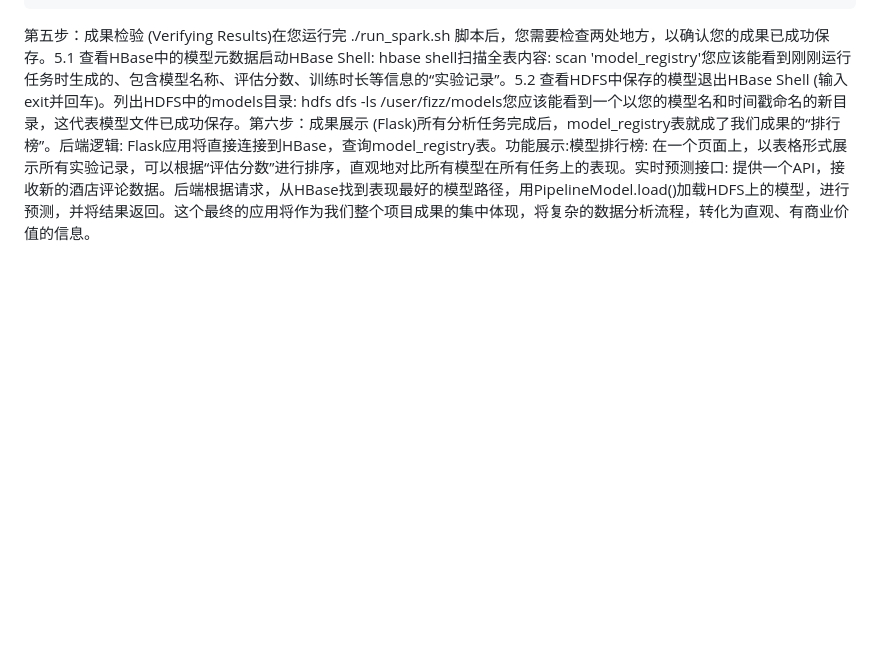
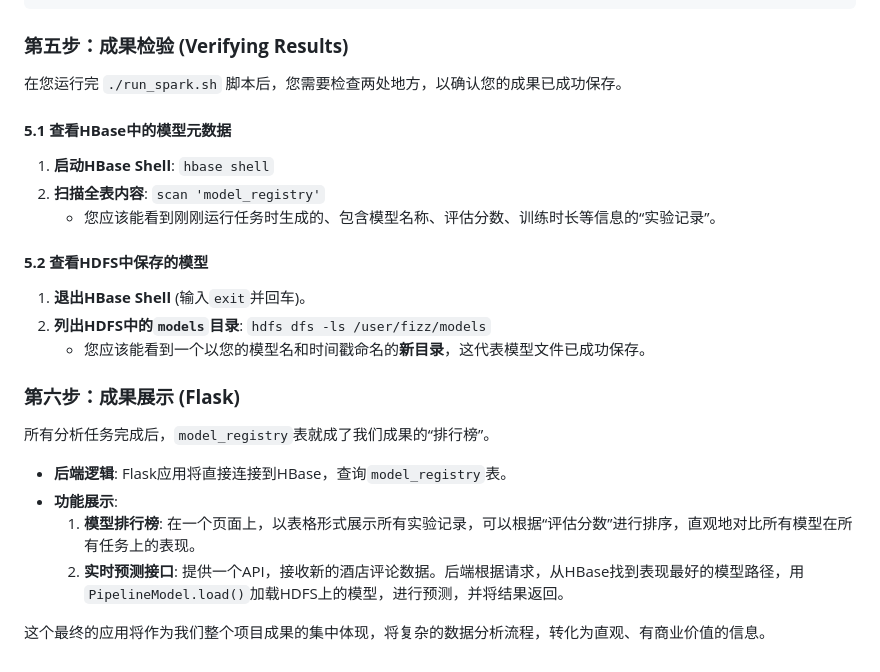
Before and after one commit to Fizz-Wang/WQD7007GP, a Markdown page: readme.md, the part around one of its changes. Drawn GitHub-style; blank space fills up the shorter version.

````diff
--- a/readme.md
+++ b/readme.md
@@ -77,4 +240,31 @@ def run_task_x(): # <-- 请将'x'替换成您的小组代号
         # 5. 结束
         if 'spark' in locals():
             spark.stop()
-第五步：成果检验 (Verifying Results)在您运行完 ./run_spark.sh 脚本后，您需要检查两处地方，以确认您的成果已成功保存。5.1 查看HBase中的模型元数据启动HBase Shell: hbase shell扫描全表内容: scan 'model_registry'您应该能看到刚刚运行任务时生成的、包含模型名称、评估分数、训练时长等信息的“实验记录”。5.2 查看HDFS中保存的模型退出HBase Shell (输入exit并回车)。列出HDFS中的models目录: hdfs dfs -ls /user/fizz/models您应该能看到一个以您的模型名和时间戳命名的新目录，这代表模型文件已成功保存。第六步：成果展示 (Flask)所有分析任务完成后，model_registry表就成了我们成果的“排行榜”。后端逻辑: Flask应用将直接连接到HBase，查询model_registry表。功能展示:模型排行榜: 在一个页面上，以表格形式展示所有实验记录，可以根据“评估分数”进行排序，直观地对比所有模型在所有任务上的表现。实时预测接口: 提供一个API，接收新的酒店评论数据。后端根据请求，从HBase找到表现最好的模型路径，用PipelineModel.load()加载HDFS上的模型，进行预测，并将结果返回。这个最终的应用将作为我们整个项目成果的集中体现，将复杂的数据分析流程，转化为直观、有商业价值的信息。
+```
+
+### **第五步：成果检验 (Verifying Results)**
+
+在您运行完 `./run_spark.sh` 脚本后，您需要检查两处地方，以确认您的成果已成功保存。
+
+#### **5.1 查看HBase中的模型元数据**
+
+1. **启动HBase Shell**: `hbase shell`
+2. **扫描全表内容**: `scan 'model_registry'`
+   - 您应该能看到刚刚运行任务时生成的、包含模型名称、评估分数、训练时长等信息的“实验记录”。
+
+#### **5.2 查看HDFS中保存的模型**
+
+1. **退出HBase Shell** (输入`exit`并回车)。
+2. **列出HDFS中的`models`目录**: `hdfs dfs -ls /user/fizz/models`
+   - 您应该能看到一个以您的模型名和时间戳命名的**新目录**，这代表模型文件已成功保存。
+
+### **第六步：成果展示 (Flask)**
+
+所有分析任务完成后，`model_registry`表就成了我们成果的“排行榜”。
+
+- **后端逻辑**: Flask应用将直接连接到HBase，查询`model_registry`表。
+- **功能展示**:
+  1. **模型排行榜**: 在一个页面上，以表格形式展示所有实验记录，可以根据“评估分数”进行排序，直观地对比所有模型在所有任务上的表现。
+  2. **实时预测接口**: 提供一个API，接收新的酒店评论数据。后端根据请求，从HBase找到表现最好的模型路径，用`PipelineModel.load()`加载HDFS上的模型，进行预测，并将结果返回。
+
+这个最终的应用将作为我们整个项目成果的集中体现，将复杂的数据分析流程，转化为直观、有商业价值的信息。
````
Also changed, not shown: other parts of readme.md (+173 -10 lines).
